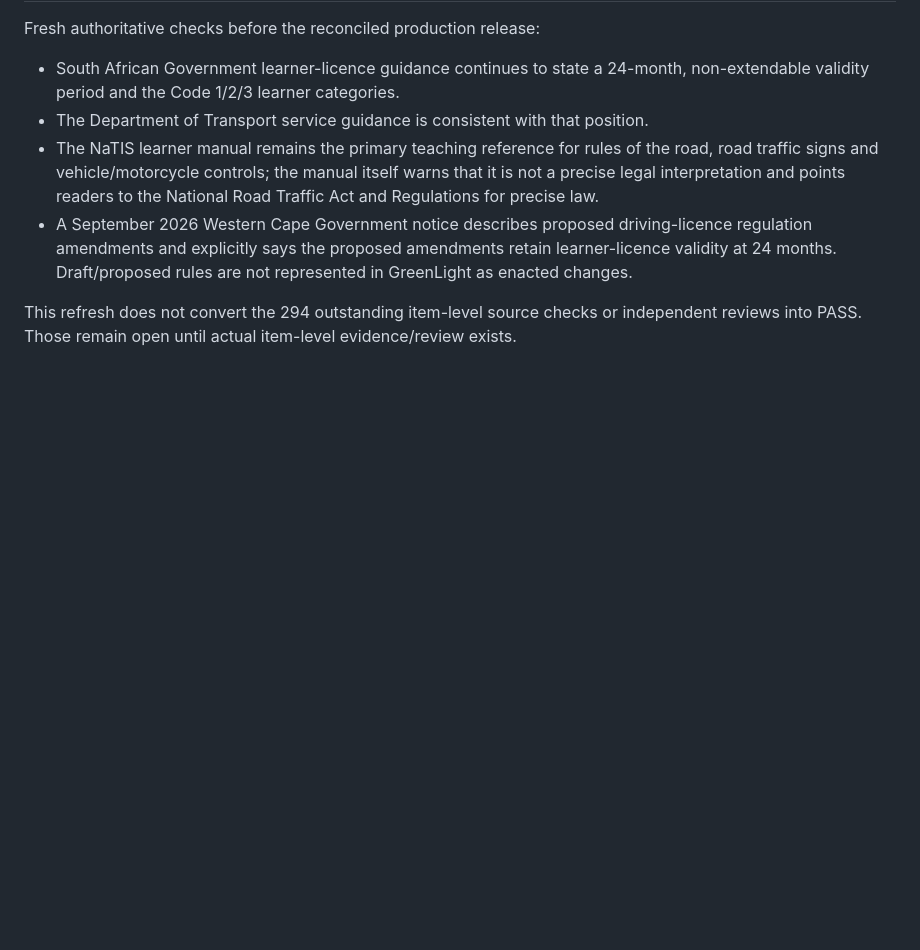
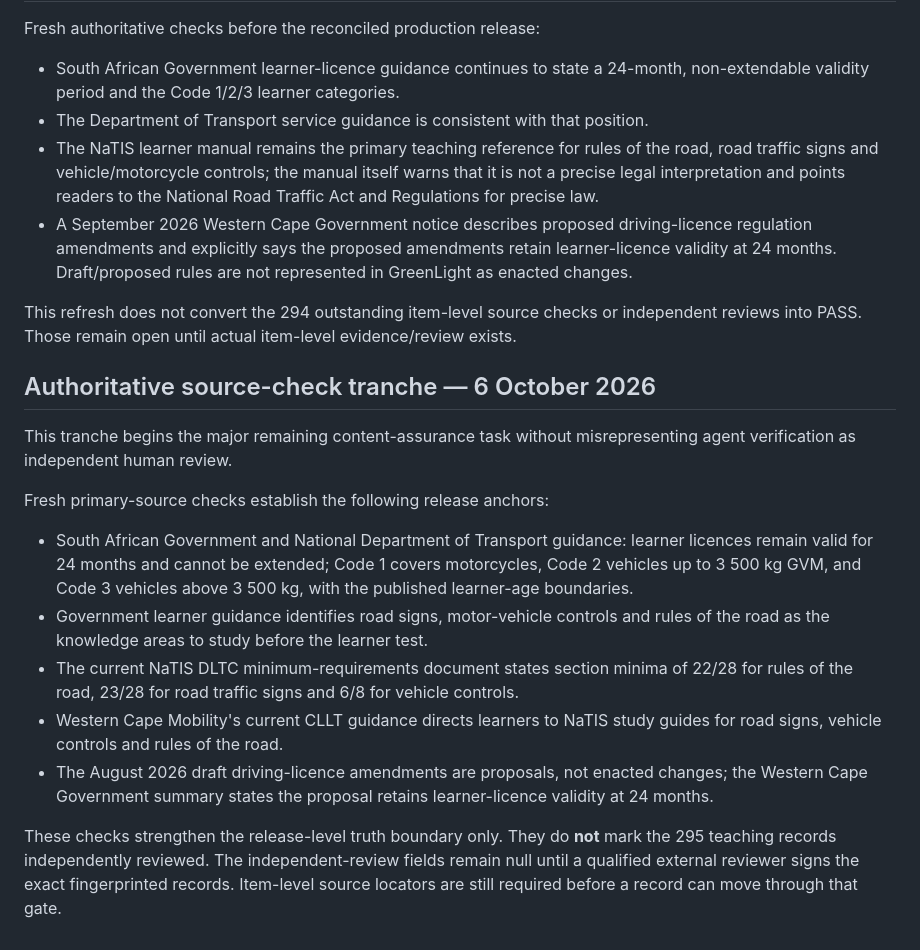
Before and after one commit to buttercode101/Greenlight-k53, a Markdown page: CONTENT_AUDIT.md, the part around the change. Rendered like a GitHub page; blank space fills up the shorter version.

Commit message:
Record fresh authoritative K53 assurance tranche

```diff
--- a/CONTENT_AUDIT.md
+++ b/CONTENT_AUDIT.md
@@ -64,3 +64,17 @@ Fresh authoritative checks before the reconciled production release:
 - A September 2026 Western Cape Government notice describes proposed driving-licence regulation amendments and explicitly says the proposed amendments retain learner-licence validity at 24 months. Draft/proposed rules are not represented in GreenLight as enacted changes.
 
 This refresh does not convert the 294 outstanding item-level source checks or independent reviews into PASS. Those remain open until actual item-level evidence/review exists.
+
+## Authoritative source-check tranche — 6 October 2026
+
+This tranche begins the major remaining content-assurance task without misrepresenting agent verification as independent human review.
+
+Fresh primary-source checks establish the following release anchors:
+
+- South African Government and National Department of Transport guidance: learner licences remain valid for 24 months and cannot be extended; Code 1 covers motorcycles, Code 2 vehicles up to 3 500 kg GVM, and Code 3 vehicles above 3 500 kg, with the published learner-age boundaries.
+- Government learner guidance identifies road signs, motor-vehicle controls and rules of the road as the knowledge areas to study before the learner test.
+- The current NaTIS DLTC minimum-requirements document states section minima of 22/28 for rules of the road, 23/28 for road traffic signs and 6/8 for vehicle controls.
+- Western Cape Mobility's current CLLT guidance directs learners to NaTIS study guides for road signs, vehicle controls and rules of the road.
+- The August 2026 draft driving-licence amendments are proposals, not enacted changes; the Western Cape Government summary states the proposal retains learner-licence validity at 24 months.
+
+These checks strengthen the release-level truth boundary only. They do **not** mark the 295 teaching records independently reviewed. The independent-review fields remain null until a qualified external reviewer signs the exact fingerprinted records. Item-level source locators are still required before a record can move through that gate.
```
